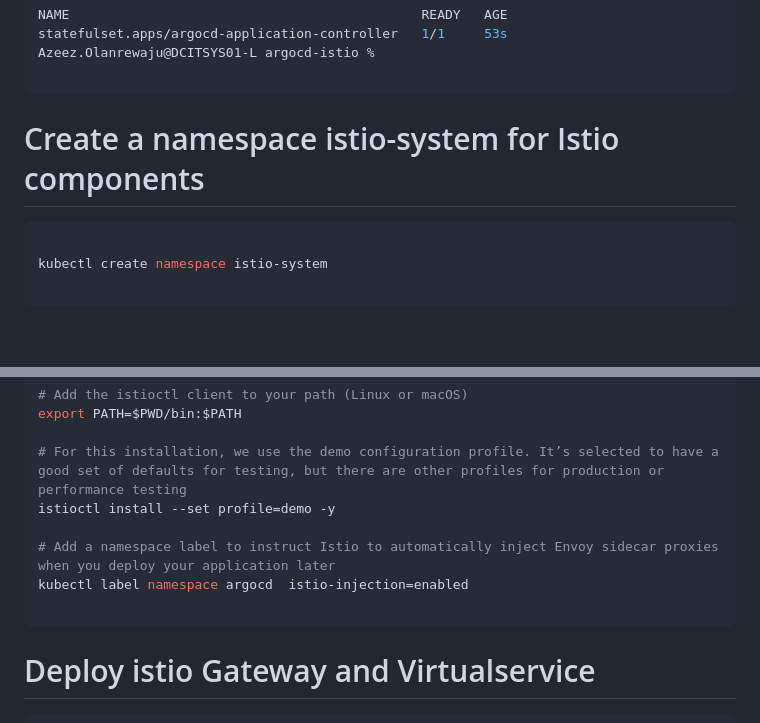
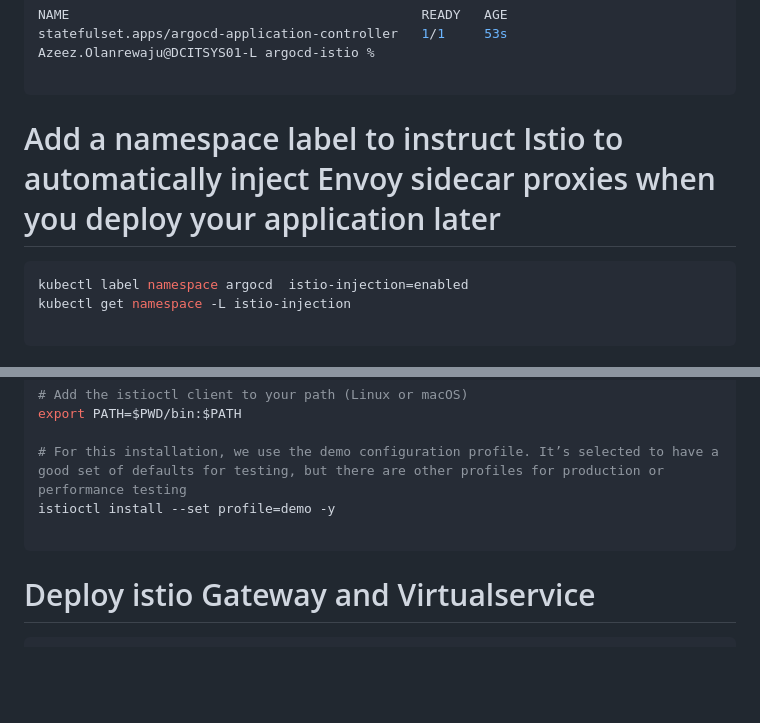
Before and after one commit to lanru2001/eks-nodejs-argocd-poc, a Markdown page: README.md, 2 parts joined by grey strips. GitHub-like rendering; blank space fills up the shorter version.

````diff
--- a/README.md
+++ b/README.md
@@ -55,10 +55,10 @@ statefulset.apps/argocd-application-controller   1/1     53s
 Azeez.Olanrewaju@DCITSYS01-L argocd-istio %
 
 ```
-# Create a namespace istio-system for Istio components
+# Add a namespace label to instruct Istio to automatically inject Envoy sidecar proxies when you deploy your application later
 ```bash
-
-kubectl create namespace istio-system
+kubectl label namespace argocd  istio-injection=enabled
+kubectl get namespace -L istio-injection
 
 ```
 
@@ -87,9 +87,6 @@ export PATH=$PWD/bin:$PATH
 # For this installation, we use the demo configuration profile. It’s selected to have a good set of defaults for testing, but there are other profiles for production or performance testing
 istioctl install --set profile=demo -y
 
-# Add a namespace label to instruct Istio to automatically inject Envoy sidecar proxies when you deploy your application later
-kubectl label namespace argocd  istio-injection=enabled
-
 ```
 # Deploy istio Gateway and Virtualservice
 
````
